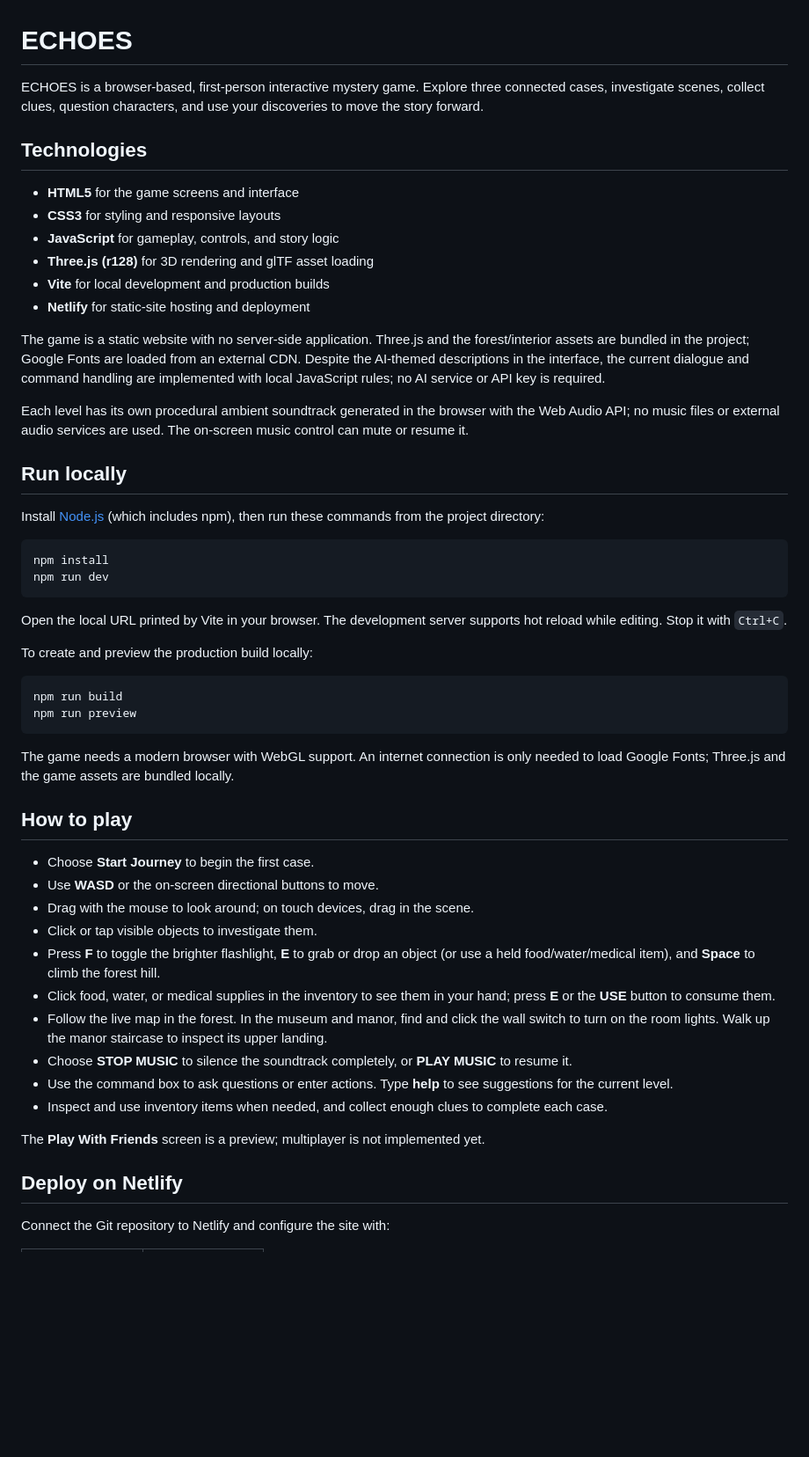
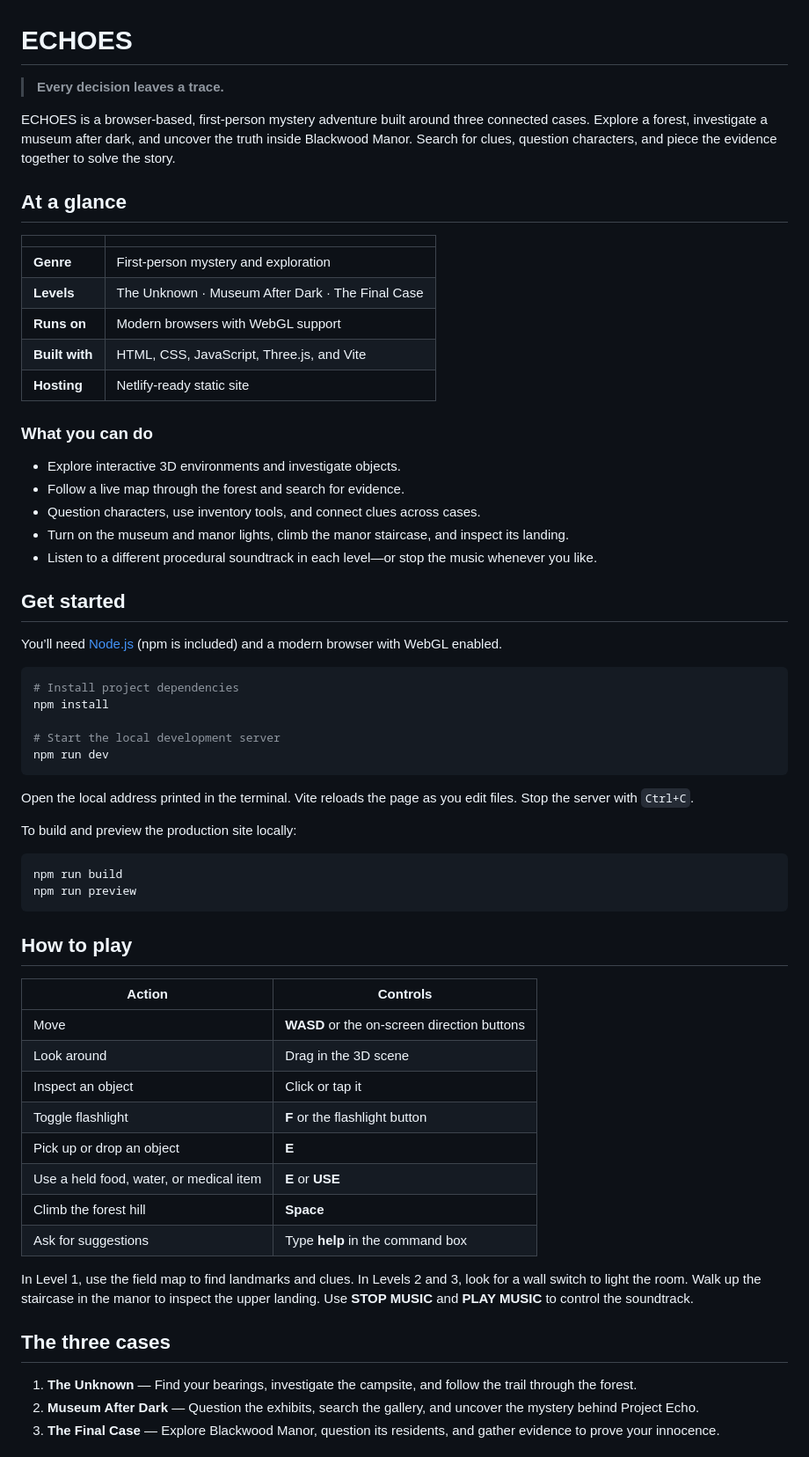
Before and after one commit to anakhanair498-create/echoes-website, a Markdown page: README.md, the part around one of its changes. Shown at 88% size. GitHub-like rendering; blank space fills up the shorter version.

Commit message:
Polish project README and resolve documentation conflict
Co-authored-by: Copilot <223556219+Copilot@users.noreply.github.com>

````diff
--- a/README.md
+++ b/README.md
@@ -1,56 +1,66 @@
 # ECHOES
 
-ECHOES is a browser-based, first-person interactive mystery game. Explore three connected cases, investigate scenes, collect clues, question characters, and use your discoveries to move the story forward.
+> **Every decision leaves a trace.**
 
-## Technologies
+ECHOES is a browser-based, first-person mystery adventure built around three connected cases. Explore a forest, investigate a museum after dark, and uncover the truth inside Blackwood Manor. Search for clues, question characters, and piece the evidence together to solve the story.
 
-- **HTML5** for the game screens and interface
-- **CSS3** for styling and responsive layouts
-- **JavaScript** for gameplay, controls, and story logic
-- **Three.js (r128)** for 3D rendering and glTF asset loading
-- **Vite** for local development and production builds
-- **Netlify** for static-site hosting and deployment
+## At a glance
 
-The game is a static website with no server-side application. Three.js and the forest/interior assets are bundled in the project; Google Fonts are loaded from an external CDN. Despite the AI-themed descriptions in the interface, the current dialogue and command handling are implemented with local JavaScript rules; no AI service or API key is required.
+| | |
+| --- | --- |
+| **Genre** | First-person mystery and exploration |
+| **Levels** | The Unknown · Museum After Dark · The Final Case |
+| **Runs on** | Modern browsers with WebGL support |
+| **Built with** | HTML, CSS, JavaScript, Three.js, and Vite |
+| **Hosting** | Netlify-ready static site |
 
-Each level has its own procedural ambient soundtrack generated in the browser with the Web Audio API; no music files or external audio services are used. The on-screen music control can mute or resume it.
+### What you can do
 
-## Run locally
+- Explore interactive 3D environments and investigate objects.
+- Follow a live map through the forest and search for evidence.
+- Question characters, use inventory tools, and connect clues across cases.
+- Turn on the museum and manor lights, climb the manor staircase, and inspect its landing.
+- Listen to a different procedural soundtrack in each level—or stop the music whenever you like.
 
-Install [Node.js](https://nodejs.org/) (which includes npm), then run these commands from the project directory:
+## Get started
+
+You’ll need [Node.js](https://nodejs.org/) (npm is included) and a modern browser with WebGL enabled.
 
 ```sh
+# Install project dependencies
 npm install
+
+# Start the local development server
 npm run dev
 ```
 
-Open the local URL printed by Vite in your browser. The development server supports hot reload while editing. Stop it with `Ctrl+C`.
+Open the local address printed in the terminal. Vite reloads the page as you edit files. Stop the server with `Ctrl+C`.
 
-To create and preview the production build locally:
+To build and preview the production site locally:
 
 ```sh
 npm run build
 npm run preview
 ```
 
-The game needs a modern browser with WebGL support. An internet connection is only needed to load Google Fonts; Three.js and the game assets are bundled locally.
-
 ## How to play
 
-- Choose **Start Journey** to begin the first case.
-- Use **WASD** or the on-screen directional buttons to move.
-- Drag with the mouse to look around; on touch devices, drag in the scene.
-- Click or tap visible objects to investigate them.
-- Press **F** to toggle the brighter flashlight, **E** to grab or drop an object (or use a held food/water/medical item), and **Space** to climb the forest hill.
-- Click food, water, or medical supplies in the inventory to see them in your hand; press **E** or the **USE** button to consume them.
-- Follow the live map in the forest. In the museum and manor, find and click the wall switch to turn on the room lights. Walk up the manor staircase to inspect its upper landing.
-- Choose **STOP MUSIC** to silence the soundtrack completely, or **PLAY MUSIC** to resume it.
-- Use the command box to ask questions or enter actions. Type **help** to see suggestions for the current level.
-- Inspect and use inventory items when needed, and collect enough clues to complete each case.
+| Action | Controls |
+| --- | --- |
+| Move | **WASD** or the on-screen direction buttons |
+| Look around | Drag in the 3D scene |
+| Inspect an object | Click or tap it |
+| Toggle flashlight | **F** or the flashlight button |
+| Pick up or drop an object | **E** |
+| Use a held food, water, or medical item | **E** or **USE** |
+| Climb the forest hill | **Space** |
+| Ask for suggestions | Type **help** in the command box |
 
-The **Play With Friends** screen is a preview; multiplayer is not implemented yet.
+In Level 1, use the field map to find landmarks and clues. In Levels 2 and 3, look for a wall switch to light the room. Walk up the staircase in the manor to inspect the upper landing. Use **STOP MUSIC** and **PLAY MUSIC** to control the soundtrack.
 
-## Deploy on Netlify
+## The three cases
 
-Connect the Git repository to Netlify and configure the site with:
+1. **The Unknown** — Find your bearings, investigate the campsite, and follow the trail through the forest.
+2. **Museum After Dark** — Question the exhibits, search the gallery, and uncover the mystery behind Project Echo.
+3. **The Final Case** — Explore Blackwood Manor, question its residents, and gather evidence to prove your innocence.
 
````
Also changed, not shown: other parts of README.md (+32 -11 lines).
